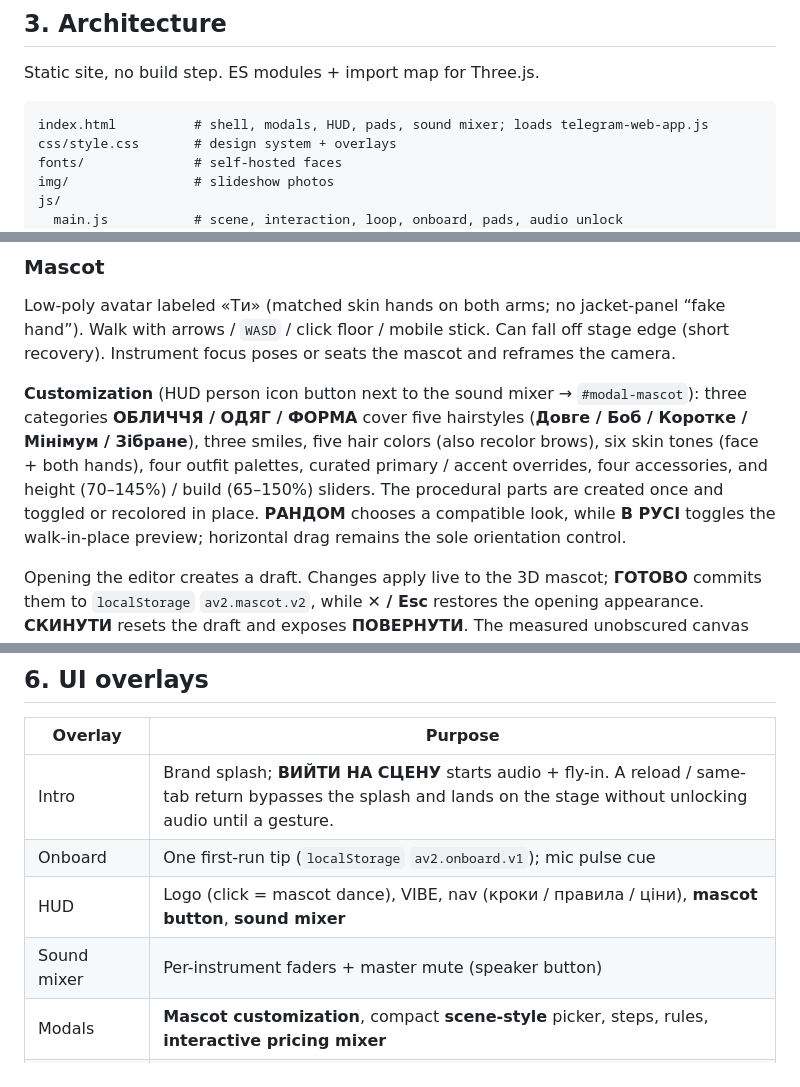
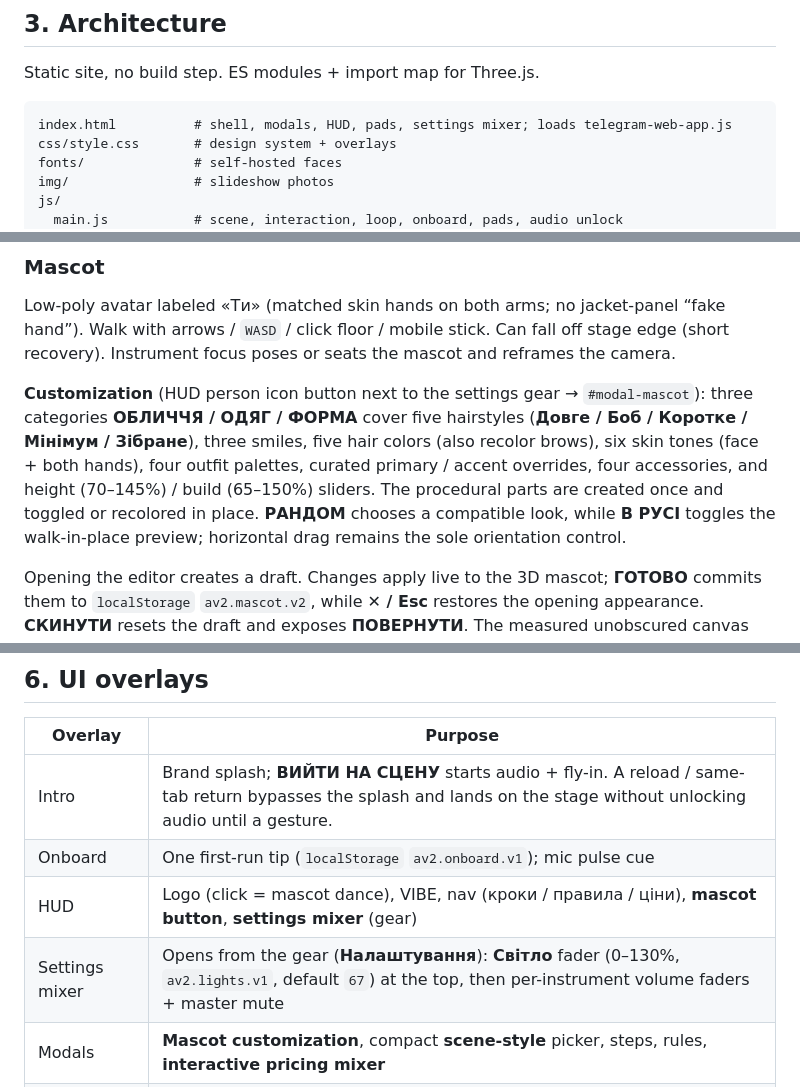
Before and after one commit to voloshyninthesky/av2, a Markdown page: SPEC.md, 3 parts joined by grey strips. Rendered like a GitHub page.

Commit message:
Document the settings gear mixer in SPEC.
Align HUD, Esc, and light-fader notes with the Налаштування panel instead of the old speaker control.

Co-authored-by: Cursor <cursoragent@cursor.com>

````diff
--- a/SPEC.md
+++ b/SPEC.md
@@ -46,7 +46,7 @@ Non-goals: accounts, payments, CMS, sample libraries, native apps.
 Static site, no build step. ES modules + import map for Three.js.
 
 ```
-index.html          # shell, modals, HUD, pads, sound mixer; loads telegram-web-app.js
+index.html          # shell, modals, HUD, pads, settings mixer; loads telegram-web-app.js
 css/style.css       # design system + overlays
 fonts/              # self-hosted faces
 img/                # slideshow photos
@@ -213,7 +213,7 @@ The primary mental model is **two hands**: the fretting hand chooses the sound;
 
 Low-poly avatar labeled «Ти» (matched skin hands on both arms; no jacket-panel “fake hand”). Walk with arrows / `WASD` / click floor / mobile stick. Can fall off stage edge (short recovery). Instrument focus poses or seats the mascot and reframes the camera.
 
-**Customization** (HUD person icon button next to the sound mixer → `#modal-mascot`): three categories **ОБЛИЧЧЯ / ОДЯГ / ФОРМА** cover five hairstyles (**Довге / Боб / Коротке / Мінімум / Зібране**), three smiles, five hair colors (also recolor brows), six skin tones (face + both hands), four outfit palettes, curated primary / accent overrides, four accessories, and height (70–145%) / build (65–150%) sliders. The procedural parts are created once and toggled or recolored in place. **РАНДОМ** chooses a compatible look, while **В РУСІ** toggles the walk-in-place preview; horizontal drag remains the sole orientation control.
+**Customization** (HUD person icon button next to the settings gear → `#modal-mascot`): three categories **ОБЛИЧЧЯ / ОДЯГ / ФОРМА** cover five hairstyles (**Довге / Боб / Коротке / Мінімум / Зібране**), three smiles, five hair colors (also recolor brows), six skin tones (face + both hands), four outfit palettes, curated primary / accent overrides, four accessories, and height (70–145%) / build (65–150%) sliders. The procedural parts are created once and toggled or recolored in place. **РАНДОМ** chooses a compatible look, while **В РУСІ** toggles the walk-in-place preview; horizontal drag remains the sole orientation control.
 
 Opening the editor creates a draft. Changes apply live to the 3D mascot; **ГОТОВО** commits them to `localStorage` `av2.mascot.v2`, while **✕ / Esc** restores the opening appearance. **СКИНУТИ** resets the draft and exposes **ПОВЕРНУТИ**. The measured unobscured canvas rectangle—not a fixed breakpoint offset—frames either head / shoulders or the full body around the actual HUD and panel bounds. Horizontal preview drag rotates the mascot without moving the stage camera. The camera returns to its saved frame on close. Instruments and stage hints are temporarily hidden so they cannot obscure the preview. Background controls are inert, and backdrop taps never close the editor.
 
@@ -299,8 +299,8 @@ Unlocked once after first vibe fill. Record layers while playing; pause / clear
 |---------|---------|
 | Intro | Brand splash; **ВИЙТИ НА СЦЕНУ** starts audio + fly-in. A reload / same-tab return bypasses the splash and lands on the stage without unlocking audio until a gesture. |
 | Onboard | One first-run tip (`localStorage` `av2.onboard.v1`); mic pulse cue |
-| HUD | Logo (click = mascot dance), VIBE, nav (кроки / правила / ціни), **mascot button**, **sound mixer** |
-| Sound mixer | Per-instrument faders + master mute (speaker button) |
+| HUD | Logo (click = mascot dance), VIBE, nav (кроки / правила / ціни), **mascot button**, **settings mixer** (gear) |
+| Settings mixer | Opens from the gear (**Налаштування**): **Світло** fader (0–130%, `av2.lights.v1`, default `67`) at the top, then per-instrument volume faders + master mute |
 | Modals | **Mascot customization**, compact **scene-style** picker, steps, rules, **interactive pricing mixer** |
 | Chord / strum / vocal pads | Instrument play helpers while focused |
 | Chip | Once-per-instrument price teaser carousel → opens pricing; queued on first play (pointer or keyboard), shown after leaving that instrument’s focus — or after ~2 s of silence from that instrument if the play was keyboard-only without focus. Skipped on fall, instrument switch, and mascot-editor leave. |
````
Also changed, not shown: other parts of SPEC.md (+3 -3 lines).
